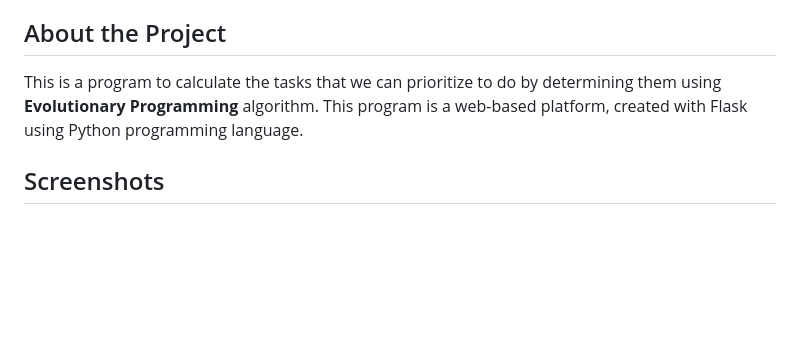
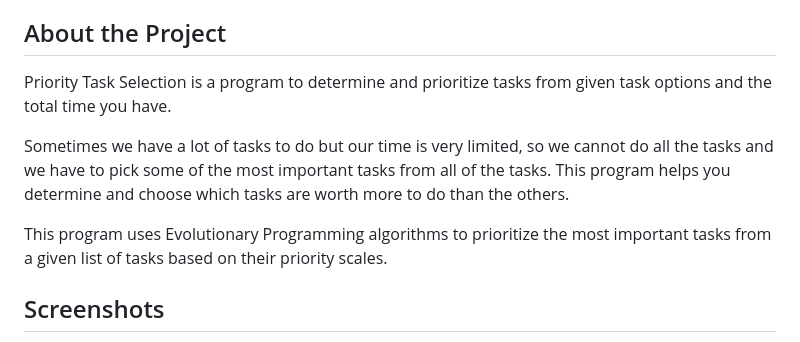
Before and after one commit to LinggarM/Priority-Task-Selection-Using-Evolutionary-Programming, a Markdown page: README.md, the part around the change. Rendered like a GitHub page; blank space fills up the shorter version.

```diff
--- a/README.md
+++ b/README.md
@@ -3,7 +3,11 @@ A web app that utilizes **Evolutionary Programming** to determine and prioritize
 
 ## About the Project
 
-This is a program to calculate the tasks that we can prioritize to do by determining them using <b>Evolutionary Programming</b> algorithm. This program is a web-based platform, created with Flask using Python programming language.
+Priority Task Selection is a program to determine and prioritize tasks from given task options and the total time you have.
+
+Sometimes we have a lot of tasks to do but our time is very limited, so we cannot do all the tasks and we have to pick some of the most important tasks from all of the tasks. This program helps you determine and choose which tasks are worth more to do than the others.
+
+This program uses Evolutionary Programming algorithms to prioritize the most important tasks from a given list of tasks based on their priority scales.
 
 ## Screenshots
   Dashboard
```
